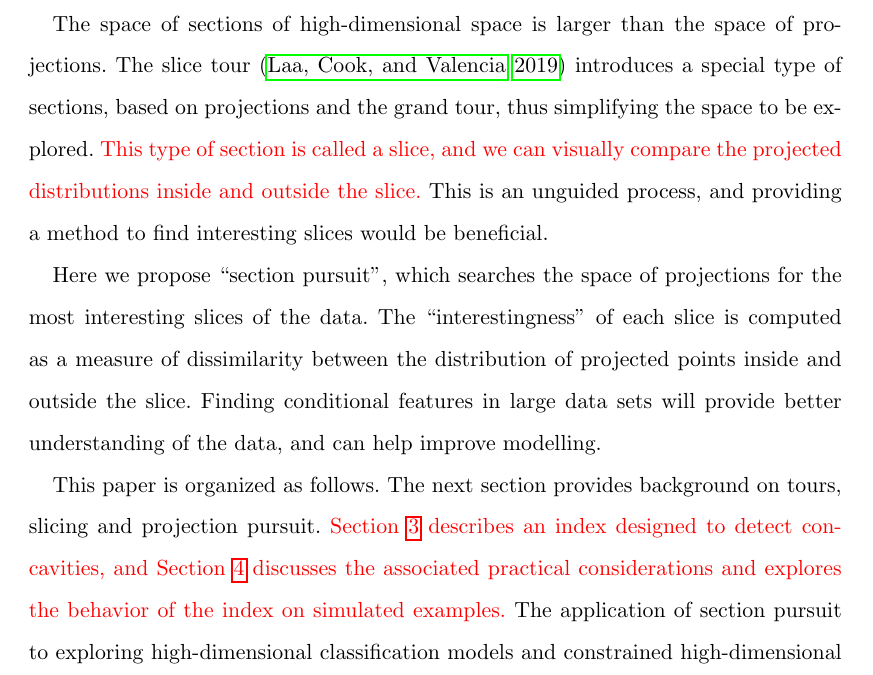
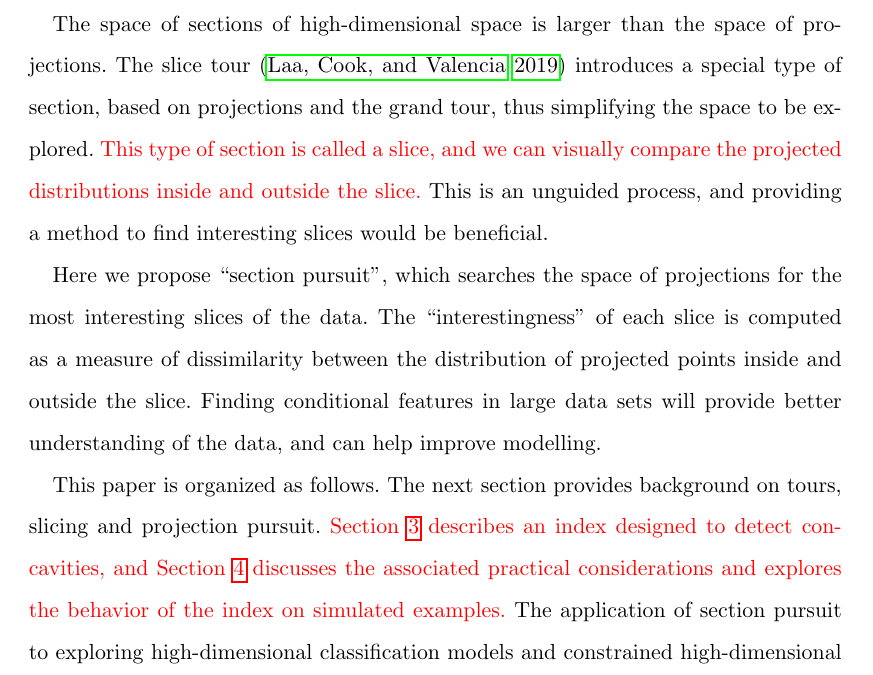
Before and after one commit to uschiLaa/paper-section-pursuit, a LaTeX document (section_pursuit.tex): part of page 3 of 30, cut so that both start at the same text. Compiled offline with pdfLaTeX.

Commit message:
small changes to first few sections

```diff
--- a/section_pursuit.tex
+++ b/section_pursuit.tex
@@ -114,7 +114,7 @@ conditional function or model visualization
 
 The space of sections of high-dimensional space is larger than the space
 of projections. The slice tour \citep{laa2019slice} introduces a special
-type of sections, based on projections and the grand tour, thus
+type of section, based on projections and the grand tour, thus
 simplifying the space to be explored.
 \textcolor{red}{This type of section is called a slice, and we can visually compare the projected distributions inside and outside the slice.}
 This is an unguided process, and providing a method to find interesting
@@ -133,7 +133,7 @@ on tours, slicing and projection pursuit.
 \textcolor{red}{Section \ref{sec:index} describes an index designed to detect concavities, and Section \ref{sec:practical} discusses the associated practical considerations and explores the behavior of the index on simulated examples.}
 The application of section pursuit to exploring high-dimensional
 classification models and constrained high-dimensional spaces is
-discussed in Section \ref{sec:applications}.
+illustrateded in Section \ref{sec:applications}.
 
 \hypertarget{background}{%
 \section{\texorpdfstring{Background
```
Also changed, not shown: section_pursuit.pdf, section_pursuit_files/figure-latex/behavior-1.pdf, section_pursuit_files/figure-latex/cdf-1.pdf, section_pursuit_files/figure-latex/data_and_densities-1.pdf, section_pursuit_files/figure-latex/noise-1.pdf, section_pursuit_files/figure-latex/olives-1.png, section_pursuit_files/figure-latex/path_eps-1.pdf, section_pursuit_files/figure-latex/sketch-1.pdf, section_pursuit_files/figure-latex/thdm-1.png, section_pursuit_files/figure-latex/traces_q1-1.pdf, 3 other files.
